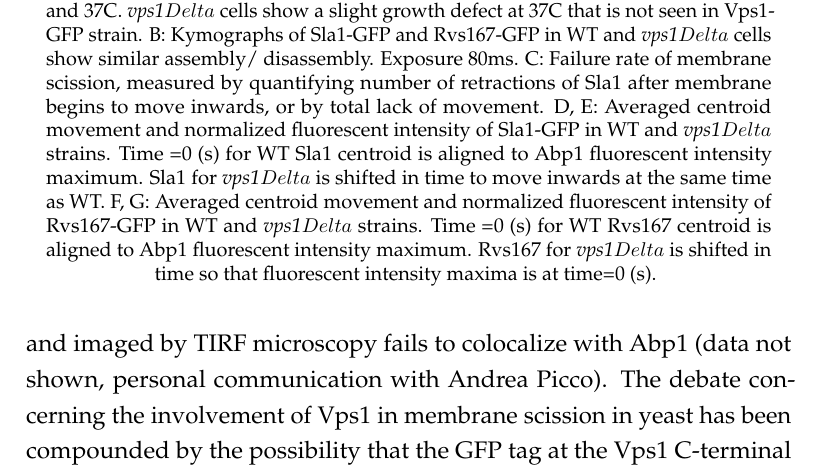
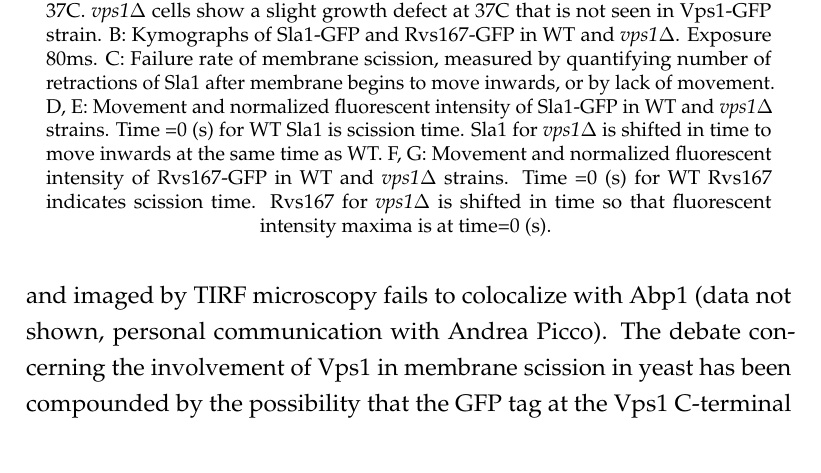
Before and after one commit to deepikaamenon/thesis_2021, a LaTeX thesis (main.tex, which reads Chapters/Results.tex): part of page 50 of 61, cut so that both start at the same text. Compiled offline with pdfLaTeX.

Commit message:
txs auto checkin

```diff
--- a/Chapters/Results.tex
+++ b/Chapters/Results.tex
@@ -123,11 +123,11 @@ While the lifetimes of Rvs167 and BAR are similar, and Sla1 lifetime with and wi
 	\centering
 	\includegraphics[width=23cm,height=23cm,keepaspectratio]{figures/results_final/vps}
 	\caption[Rvs localization in vps deletion]
-	{A: Dot spots of yeast cells in WT, Vps1-GFP, and \textit{vps1$Delta$} cell at 30C and 37C. \textit{vps1$Delta$} cells show a slight growth defect at 37C that is not seen in Vps1-GFP strain.
-		B: Kymographs of Sla1-GFP and Rvs167-GFP in WT and \textit{vps1$Delta$} cells show similar assembly/ disassembly. Exposure 80ms.
-		C: Failure rate of membrane scission, measured by quantifying number of retractions of Sla1 after membrane begins to move inwards, or by total lack of movement.
-		D, E: Averaged centroid movement and normalized fluorescent intensity of Sla1-GFP in WT and \textit{vps1$Delta$} strains. Time =0 (s) for WT Sla1 centroid is aligned to Abp1 fluorescent intensity maximum. Sla1 for \textit{vps1$Delta$} is shifted in time to move inwards at the same time as WT.
-		F, G: Averaged centroid movement and normalized fluorescent intensity of Rvs167-GFP in WT and \textit{vps1$Delta$} strains. Time =0 (s) for WT Rvs167 centroid is aligned to Abp1 fluorescent intensity maximum. Rvs167 for \textit{vps1$Delta$} is shifted in time so that fluorescent intensity maxima is at time=0 (s).
+	{A: Dot spots of yeast cells in WT, Vps1-GFP, and \textit{vps1$\Delta$} cell at 30C and 37C. \textit{vps1$\Delta$} cells show a slight growth defect at 37C that is not seen in Vps1-GFP strain.
+		B: Kymographs of Sla1-GFP and Rvs167-GFP in WT and \textit{vps1$\Delta$}. Exposure 80ms.
+		C: Failure rate of membrane scission, measured by quantifying number of retractions of Sla1 after membrane begins to move inwards, or by lack of movement.
+		D, E: Movement and normalized fluorescent intensity of Sla1-GFP in WT and \textit{vps1$\Delta$} strains. Time =0 (s) for WT Sla1 is scission time. Sla1 for \textit{vps1$\Delta$} is shifted in time to move inwards at the same time as WT.
+		F, G: Movement and normalized fluorescent intensity of Rvs167-GFP in WT and \textit{vps1$\Delta$} strains. Time =0 (s) for WT Rvs167 indicates scission time. Rvs167 for \textit{vps1$\Delta$} is shifted in time so that fluorescent intensity maxima is at time=0 (s).
 		\label{fig3_vpsdel}}
 	\end{figure}
 
```
